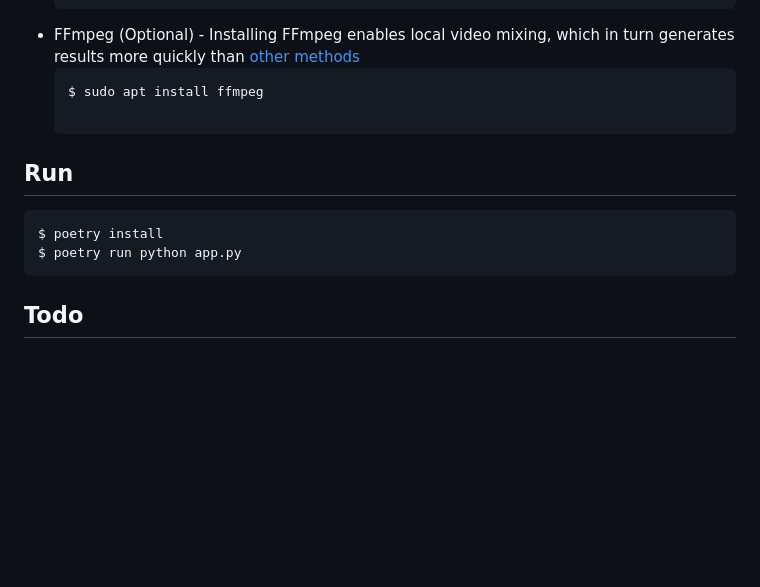
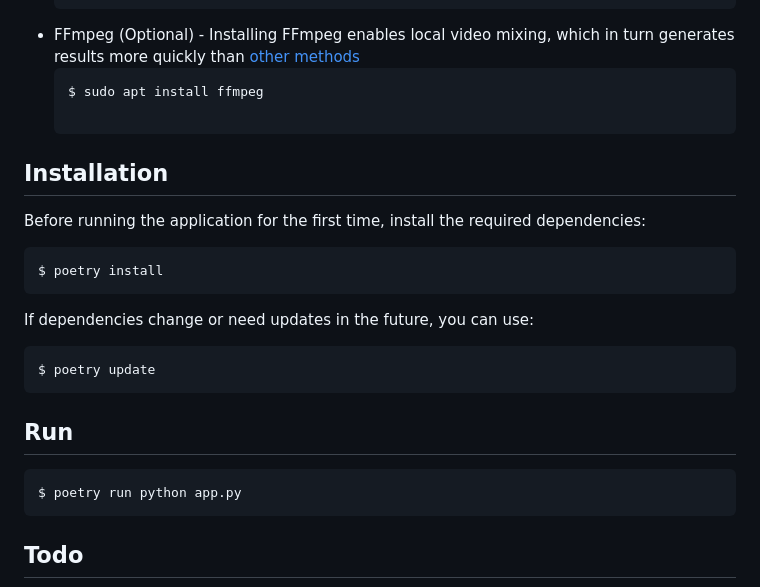
Before and after one commit to coding-pot/Zero2Story, a Markdown page: README.md, the part around the change. Rendered like a GitHub page; blank space fills up the shorter version.

Commit message:
Fix: Revise installation and run instructions in README.md

````diff
--- a/README.md
+++ b/README.md
@@ -43,10 +43,21 @@ Make sure you have installed all of the following prerequisites on your developm
     ```shell
     $ sudo apt install ffmpeg
 
+## Installation
+
+Before running the application for the first time, install the required dependencies:
+```shell
+$ poetry install
+```
+
+If dependencies change or need updates in the future, you can use:
+```shell
+$ poetry update
+```
+
 ## Run
 
 ```shell
-$ poetry install
 $ poetry run python app.py
 ```
 
````
